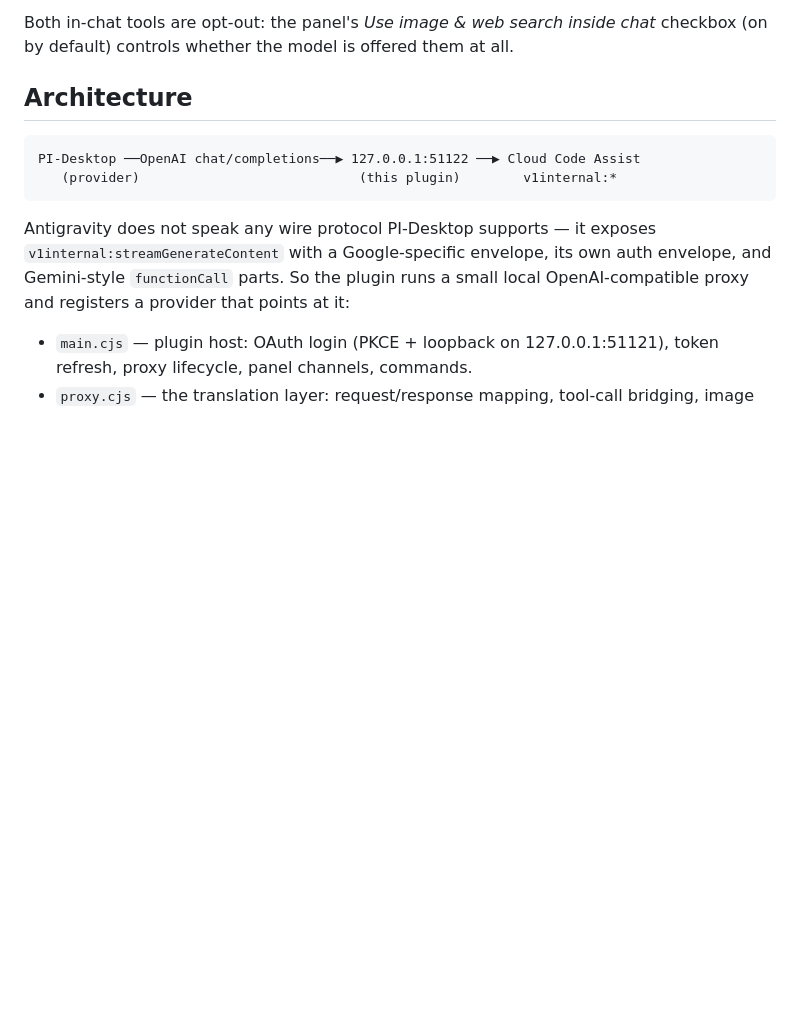
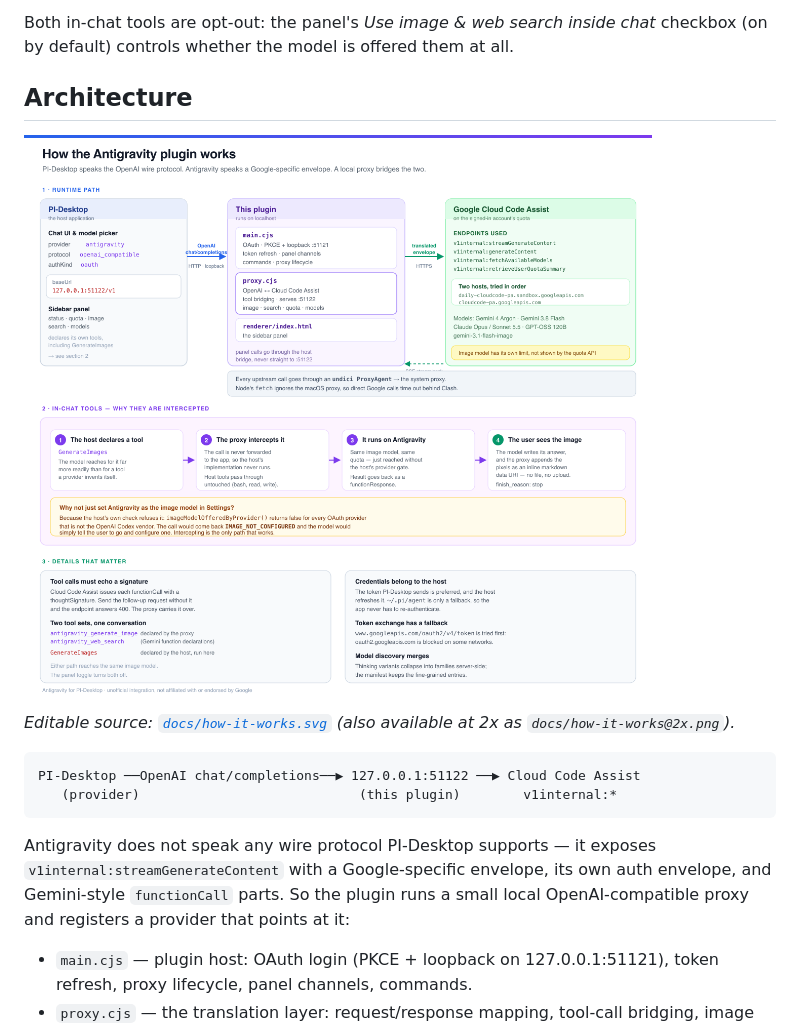
Before and after one commit to yunzinan/pi-desktop-antigravity-plugin, a Markdown page: README.md, the part around the change. GitHub-like rendering; pictures changed too: docs/how-it-works.png (added); blank space fills up the shorter version.

````diff
--- a/README.md
+++ b/README.md
@@ -31,6 +31,11 @@ Both in-chat tools are opt-out: the panel's *Use image & web search inside chat*
 checkbox (on by default) controls whether the model is offered them at all.
 
 ## Architecture
+
+![How the plugin works](docs/how-it-works.png)
+
+*Editable source: [`docs/how-it-works.svg`](docs/how-it-works.svg) (also available
+at 2x as `docs/how-it-works@2x.png`).*
 
 ```
 PI-Desktop ──OpenAI chat/completions──▶ 127.0.0.1:51122 ──▶ Cloud Code Assist
````
Also changed, not shown: docs/how-it-works@2x.png (added), 2 other files.
